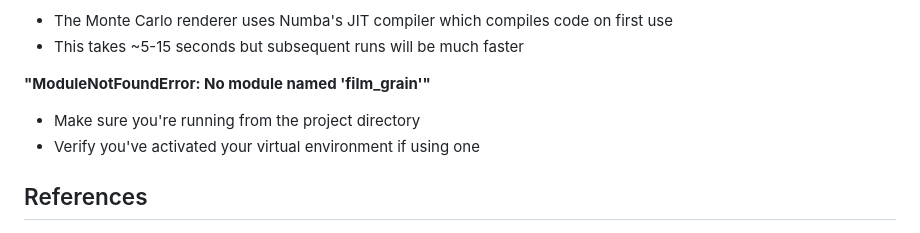
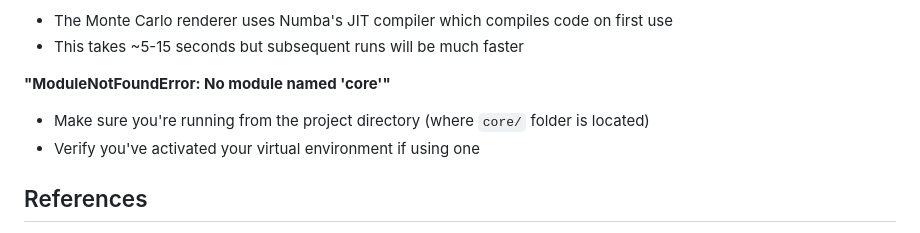
Before and after one commit to rh6423/grainrx, a Markdown page: README.md, the part around one of its changes. Rendered like a GitHub page.

Commit message:
Fix orphaned troubleshooting reference: film_grain -> core

```diff
--- a/README.md
+++ b/README.md
@@ -375,8 +375,8 @@ filter is wider than the grains, which is the normal photographic case.
 - The Monte Carlo renderer uses Numba's JIT compiler which compiles code on first use
 - This takes ~5-15 seconds but subsequent runs will be much faster
 
-**"ModuleNotFoundError: No module named 'film_grain'"**
-- Make sure you're running from the project directory
+**"ModuleNotFoundError: No module named 'core'"**
+- Make sure you're running from the project directory (where `core/` folder is located)
 - Verify you've activated your virtual environment if using one
 
 ## References
```
Also changed, not shown: other parts of README.md (+1 -1 lines).
